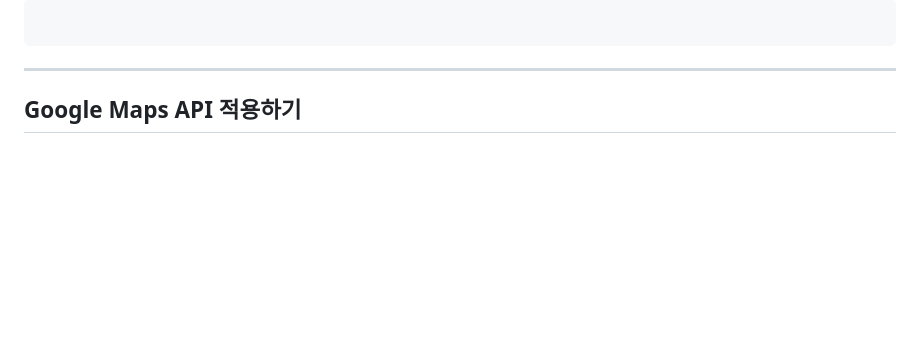
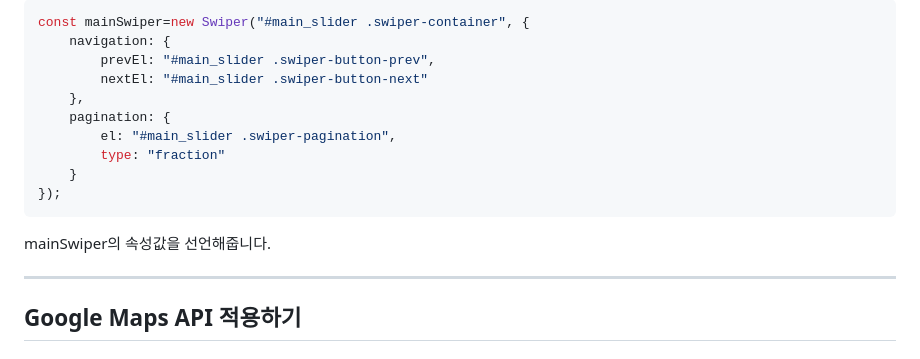
Before and after one commit to kkii0801/O_Kitchen, a Markdown page: README.md, the part around the change printed below. Rendered like a GitHub page; blank space fills up the shorter version.

````diff
--- a/README.md
+++ b/README.md
@@ -26,8 +175,16 @@
 ``` JavaScript
-
+const mainSwiper=new Swiper("#main_slider .swiper-container", {
+	navigation: {
+		prevEl: "#main_slider .swiper-button-prev",
+		nextEl: "#main_slider .swiper-button-next"
+	},
+	pagination: {
+		el: "#main_slider .swiper-pagination",
+		type: "fraction"
+	}
+});
 ```
-
-
+mainSwiper의 속성값을 선언해줍니다.
 ***
 
 ## Google Maps API 적용하기
````
Also changed, not shown: other parts of README.md (+151 -2 lines).
